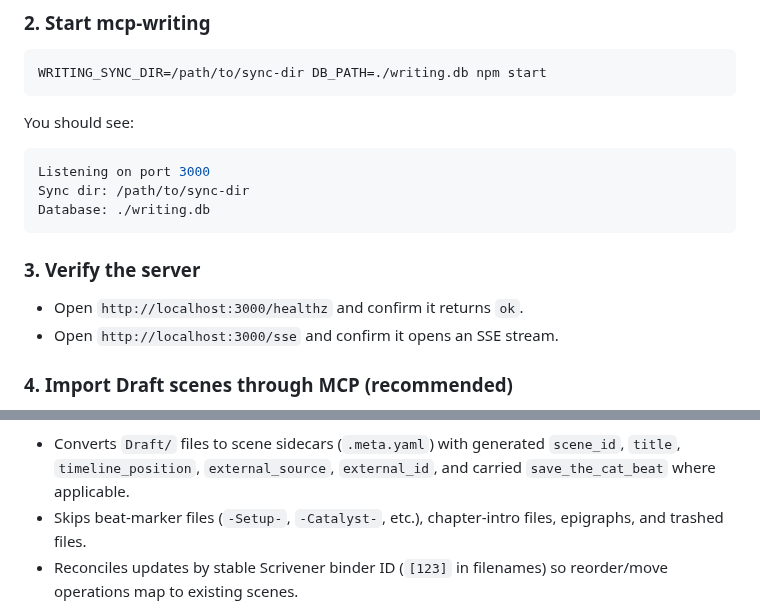
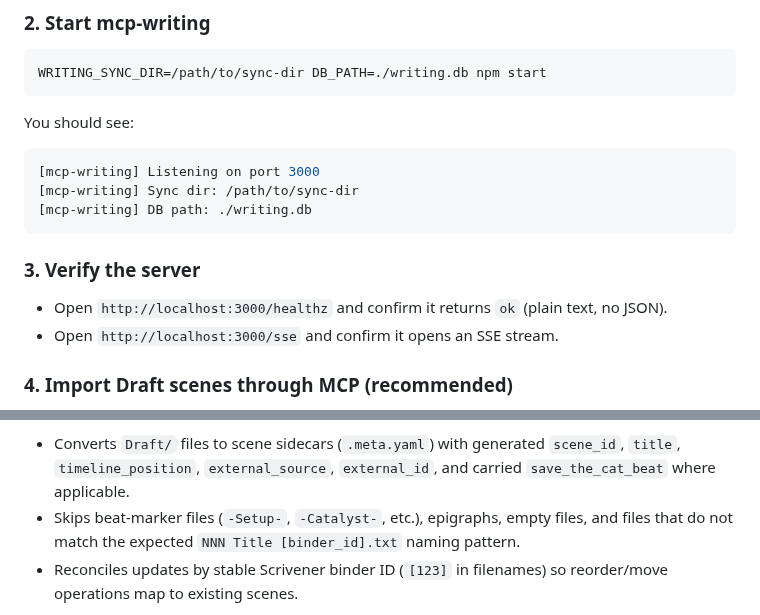
Before and after one commit to hannasdev/mcp-writing, a Markdown page: docs/setup.md, 2 parts joined by grey strips. GitHub-like rendering.

Commit message:
docs(setup): fix startup logs format, healthcheck description, and importer skip rules
- Startup logs now show [mcp-writing] prefix and 'DB path:' (not 'Database:')
- Healthcheck returns plain text 'ok', clarify in docs
- Importer skips: beat markers, epigraphs, empty files, and unrecognized patterns
  (not chapter-intro or trashed files)

````diff
--- a/docs/setup.md
+++ b/docs/setup.md
@@ -82,14 +82,14 @@ WRITING_SYNC_DIR=/path/to/sync-dir DB_PATH=./writing.db npm start
 You should see:
 
 ```sh
-Listening on port 3000
-Sync dir: /path/to/sync-dir
-Database: ./writing.db
+[mcp-writing] Listening on port 3000
+[mcp-writing] Sync dir: /path/to/sync-dir
+[mcp-writing] DB path: ./writing.db
 ```
 
 ### 3. Verify the server
 
-- Open `http://localhost:3000/healthz` and confirm it returns `ok`.
+- Open `http://localhost:3000/healthz` and confirm it returns `ok` (plain text, no JSON).
 - Open `http://localhost:3000/sse` and confirm it opens an SSE stream.
 
 ### 4. Import Draft scenes through MCP (recommended)
@@ -120,7 +120,7 @@ If the preview looks right, run it again with writes enabled:
 The importer:
 
 - Converts `Draft/` files to scene sidecars (`.meta.yaml`) with generated `scene_id`, `title`, `timeline_position`, `external_source`, `external_id`, and carried `save_the_cat_beat` where applicable.
-- Skips beat-marker files (`-Setup-`, `-Catalyst-`, etc.), chapter-intro files, epigraphs, and trashed files.
+- Skips beat-marker files (`-Setup-`, `-Catalyst-`, etc.), epigraphs, empty files, and files that do not match the expected `NNN Title [binder_id].txt` naming pattern.
 - Reconciles updates by stable Scrivener binder ID (`[123]` in filenames) so reorder/move operations map to existing scenes.
 
 Non-draft content is not inferred from `Notes/`. Put it directly into the target sync dir using the `world/` folder conventions described below.
````
